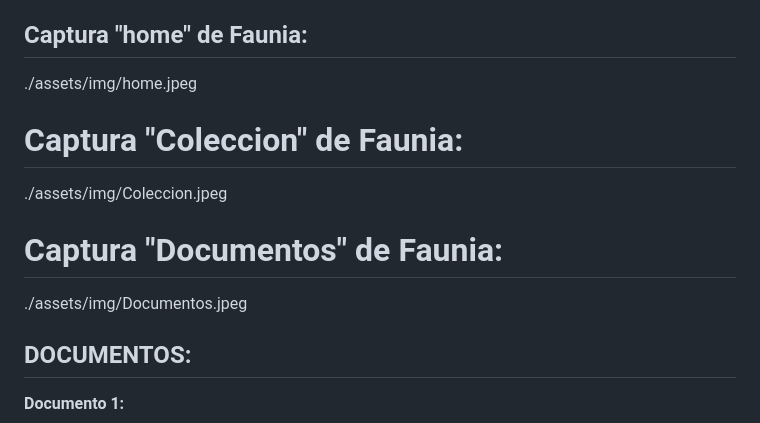
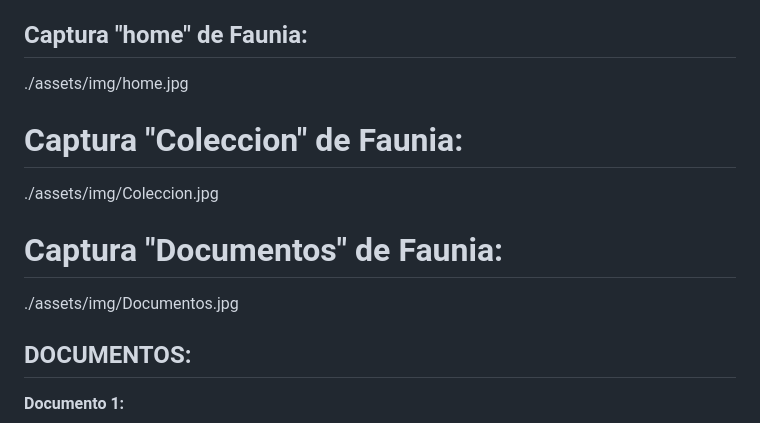
Before and after one commit to UJA-DAGIL-22-23/dagil-2022-2023-practica-3-ira00026, a Markdown page: README.md, the part around the change. Drawn GitHub-style.

Commit message:
Arreglo README para solucionar codigo para visualizar las capturas

```diff
--- a/README.md
+++ b/README.md
@@ -31,13 +31,13 @@ Enlace tablero Trello: https://trello.com/invite/b/aN7DSvZt/ATTIe794db3800929c0b
 
 
 ## Captura "home" de Faunia:
-./assets/img/home.jpeg
+./assets/img/home.jpg
 
 # Captura "Coleccion" de Faunia:
-./assets/img/Coleccion.jpeg
+./assets/img/Coleccion.jpg
 
 # Captura "Documentos" de Faunia:
-./assets/img/Documentos.jpeg
+./assets/img/Documentos.jpg
 
 
 ## DOCUMENTOS:
```
